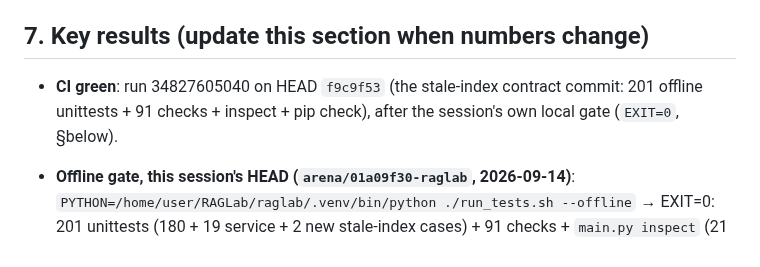
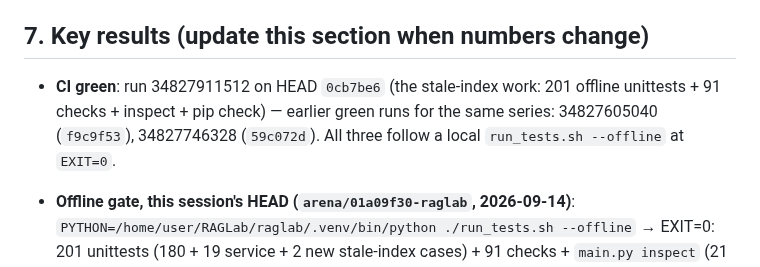
Before and after one commit to seif-bkh/RAGLab, a Markdown page: AGENTS.md, the part around the change. Drawn GitHub-style.

Commit message:
AGENTS.md: record the green CI series for the stale-index work
Co-authored-by: arena-agent <297053741+arena-agent@users.noreply.github.com>

```diff
--- a/AGENTS.md
+++ b/AGENTS.md
@@ -221,9 +221,10 @@ Channels that WORK (use in this order):
 
 ## 7. Key results (update this section when numbers change)
 
-- **CI green**: run 34827605040 on HEAD `f9c9f53` (the stale-index contract
-  commit: 201 offline unittests + 91 checks + inspect + pip check), after the
-  session's own local gate (`EXIT=0`, §below).
+- **CI green**: run 34827911512 on HEAD `0cb7be6` (the stale-index work: 201
+  offline unittests + 91 checks + inspect + pip check) — earlier green runs for
+  the same series: 34827605040 (`f9c9f53`), 34827746328 (`59c072d`). All three
+  follow a local `run_tests.sh --offline` at `EXIT=0`.
 - **Offline gate, this session's HEAD (`arena/01a09f30-raglab`, 2026-09-14)**:
   `PYTHON=/home/user/RAGLab/raglab/.venv/bin/python ./run_tests.sh --offline`
   → EXIT=0: 201 unittests (180 + 19 service + 2 new stale-index cases) + 91
```
